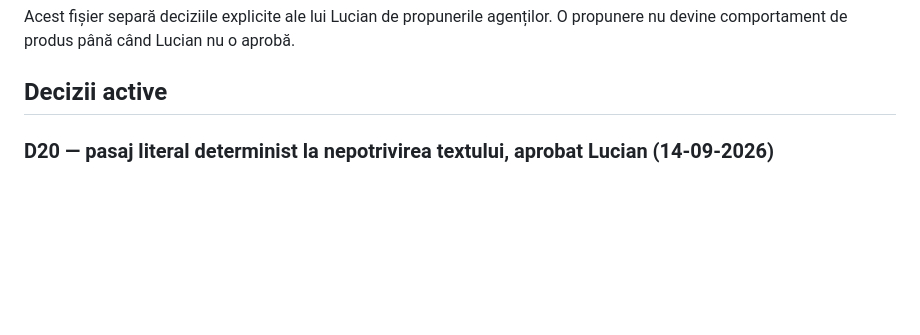
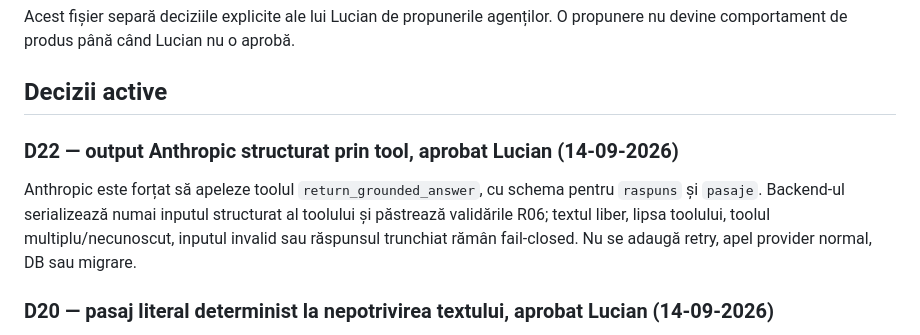
Before and after one commit to INFINITIMAX/omnia-mvp, a Markdown page: docs/DECISIONS.md, the part around the change. Rendered like a GitHub page; blank space fills up the shorter version.

Commit message:
docs: record D22 structured output decision

```diff
--- a/docs/DECISIONS.md
+++ b/docs/DECISIONS.md
@@ -3,6 +3,11 @@
 Acest fișier separă deciziile explicite ale lui Lucian de propunerile agenților. O propunere nu devine comportament de produs până când Lucian nu o aprobă.
 
 ## Decizii active
+
+### D22 — output Anthropic structurat prin tool, aprobat Lucian (14-09-2026)
+
+Anthropic este forțat să apeleze toolul `return_grounded_answer`, cu schema pentru `raspuns` și `pasaje`. Backend-ul serializează numai inputul structurat al toolului și păstrează validările R06; textul liber, lipsa toolului, toolul multiplu/necunoscut, inputul invalid sau răspunsul trunchiat rămân fail-closed. Nu se adaugă retry, apel provider normal, DB sau migrare.
+
 
 ### D20 — pasaj literal determinist la nepotrivirea textului, aprobat Lucian (14-09-2026)
 
```
Also changed, not shown: TASKS.md (+5 -0 lines), docs/PROJECT_OVERVIEW.md (+5 -0 lines).
